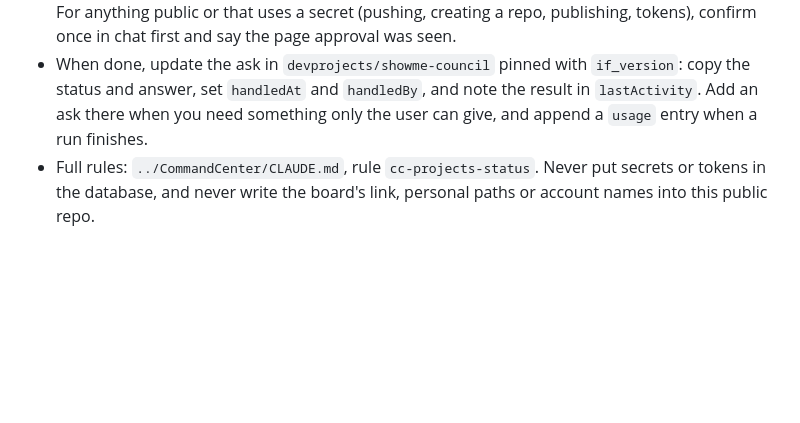
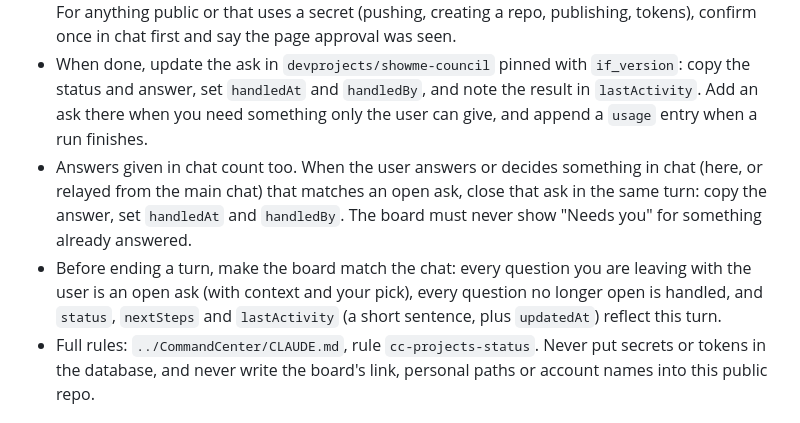
Before and after one commit to krisrchesney/showme-council, a Markdown page: CLAUDE.md, the part around the change. Drawn GitHub-style; blank space fills up the shorter version.

Commit message:
CLAUDE.md: answers given in chat close board asks; end each turn with the board matching the chat
Co-Authored-By: Claude Opus 5.5 <noreply@anthropic.com>

```diff
--- a/CLAUDE.md
+++ b/CLAUDE.md
@@ -73,6 +73,12 @@ it is deliberately not written here because this repo is public). Load ArtifactD
 - When done, update the ask in `devprojects/showme-council` pinned with `if_version`: copy the status and
   answer, set `handledAt` and `handledBy`, and note the result in `lastActivity`. Add an ask there when
   you need something only the user can give, and append a `usage` entry when a run finishes.
+- Answers given in chat count too. When the user answers or decides something in chat (here, or relayed
+  from the main chat) that matches an open ask, close that ask in the same turn: copy the answer, set
+  `handledAt` and `handledBy`. The board must never show "Needs you" for something already answered.
+- Before ending a turn, make the board match the chat: every question you are leaving with the user is an
+  open ask (with context and your pick), every question no longer open is handled, and `status`,
+  `nextSteps` and `lastActivity` (a short sentence, plus `updatedAt`) reflect this turn.
 - Full rules: `../CommandCenter/CLAUDE.md`, rule `cc-projects-status`. Never put secrets or tokens in the
   database, and never write the board's link, personal paths or account names into this public repo.
 
```
